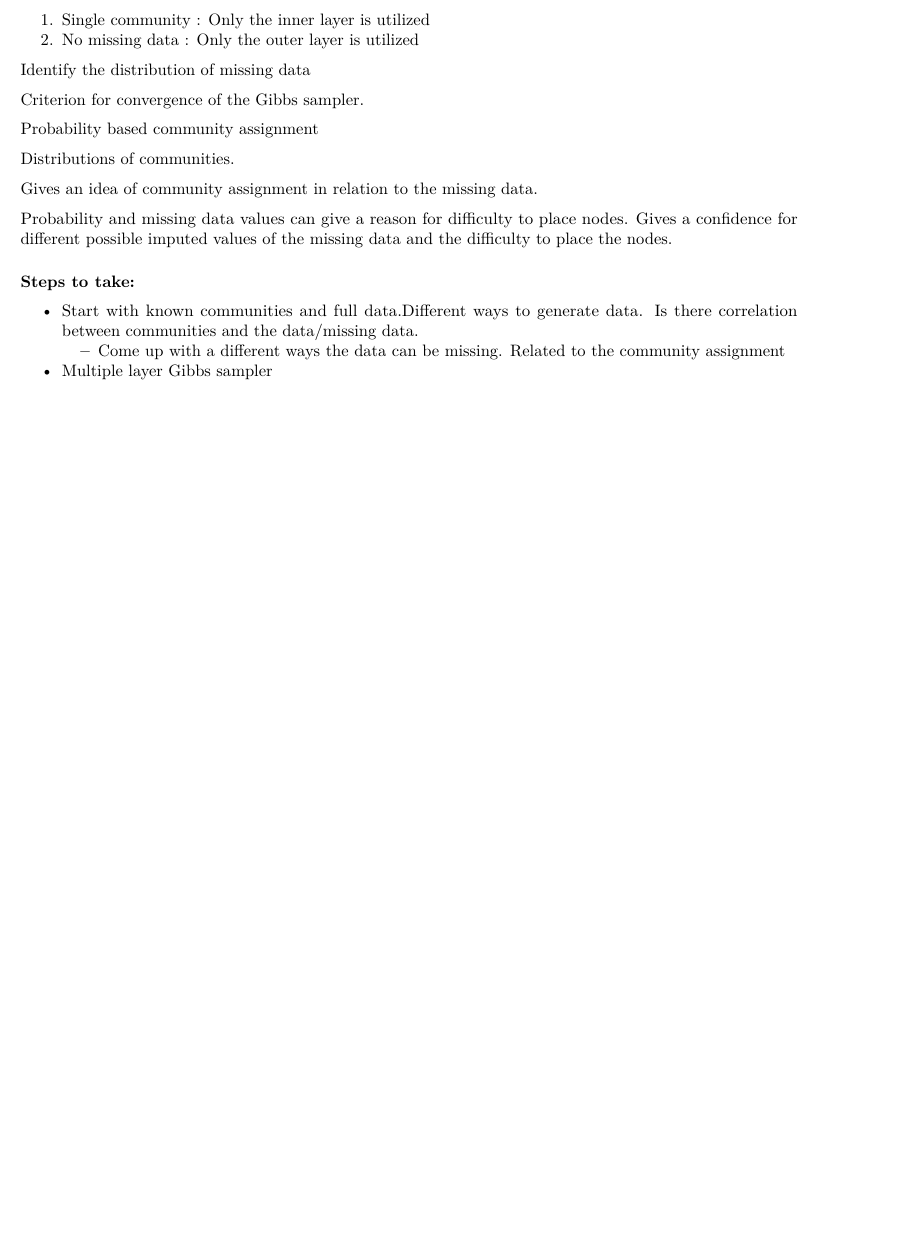
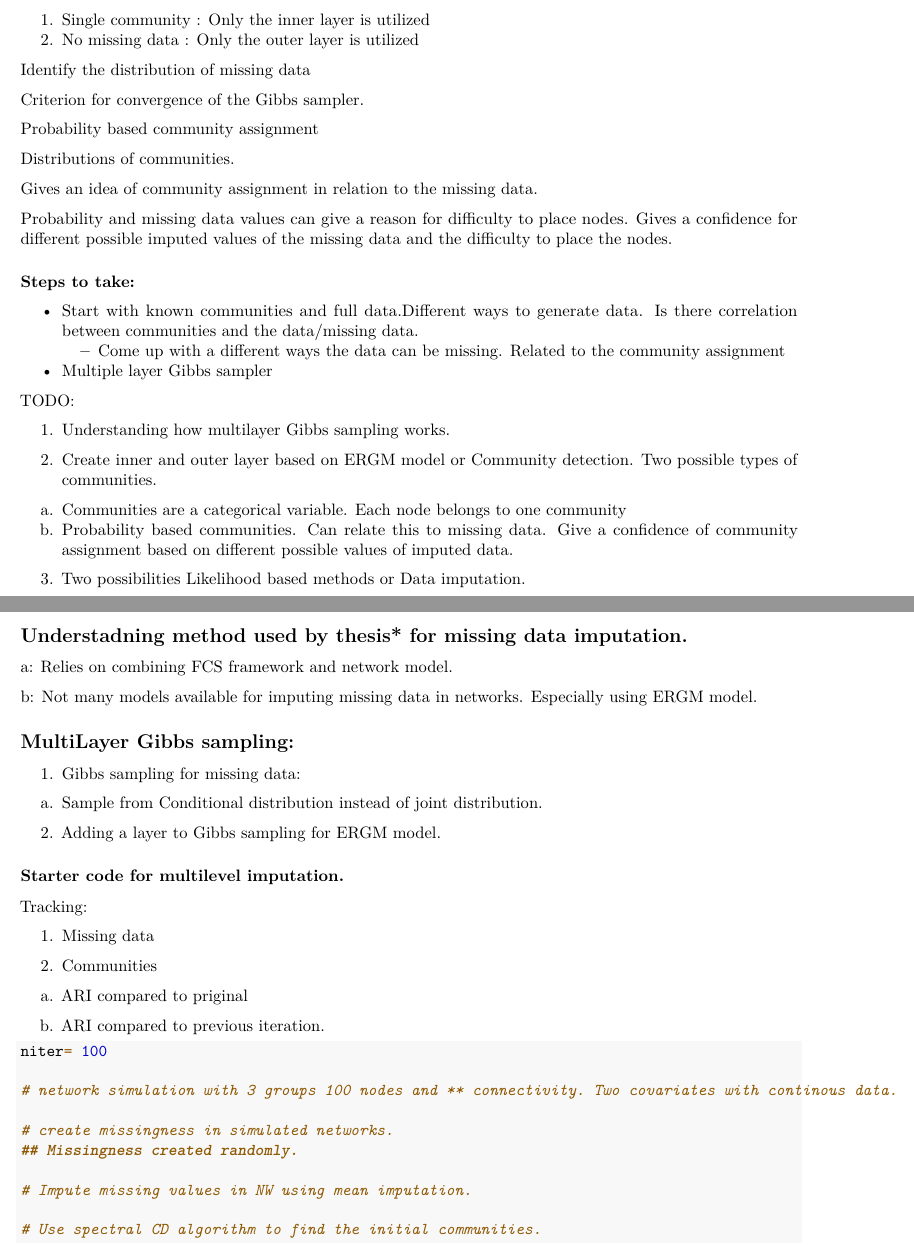
Before and after one commit to GauriPhatak/Sunbelt23, an R Markdown document (Code/MultilayerGibbsSampling.Rmd): part of the page before the commit and two parts of pages 1 and 2 of 2 after it, the two joined at a grey line, cut so that both start at the same text, the shorter picture padded with empty space. Rendered offline with R 4.5, knitr and Pandoc, then LaTeX, with nearby package versions.

Commit message:
Basic code for simultaneous CD and missingness update.

````diff
--- a/Code/MultilayerGibbsSampling.Rmd
+++ b/Code/MultilayerGibbsSampling.Rmd
@@ -42,3 +42,59 @@ Probability and missing data values can give a reason for difficulty to place no
 * Start with known communities and full data.Different ways to generate data. Is there correlation between communities and the data/missing data.
     - Come up with a different ways the data can be missing. Related to the community assignment
 * Multiple layer Gibbs sampler
+
+TODO:
+
+1. Understanding how multilayer Gibbs sampling works.
+
+2. Create inner and outer layer based on ERGM model or Community detection. Two possible types of communities.
+  a. Communities are a categorical variable. Each node belongs to one community
+  b. Probability based communities. Can relate this to missing data. Give a confidence of community assignment based on different possible values of imputed data.
+
+3. Two possibilities Likelihood based methods or Data imputation.
+
+
+## Understadning method used by thesis* for missing data imputation.
+
+a: Relies on combining FCS framework and network model.
+
+b: Not many models available for imputing missing data in networks. Especially using ERGM model.
+
+## MultiLayer Gibbs sampling:
+
+1. Gibbs sampling for missing data:
+  a. Sample from Conditional distribution instead of joint distribution.
+
+
+2. Adding a layer to Gibbs sampling for ERGM model.
+
+
+
+### Starter code for multilevel imputation.
+
+Tracking:
+
+1. Missing data
+
+2. Communities
+
+  a. ARI compared to priginal
+
+  b. ARI compared to previous iteration.
+
+
+
+```{r}
+
+niter= 100
+
+# network simulation with 3 groups 100 nodes and ** connectivity. Two covariates with continous data.
+
+# create missingness in simulated networks.
+## Missingness created randomly.
+
+# Impute missing values in NW using mean imputation.
+
+# Use spectral CD algorithm to find the initial communities.
+
+```
````
